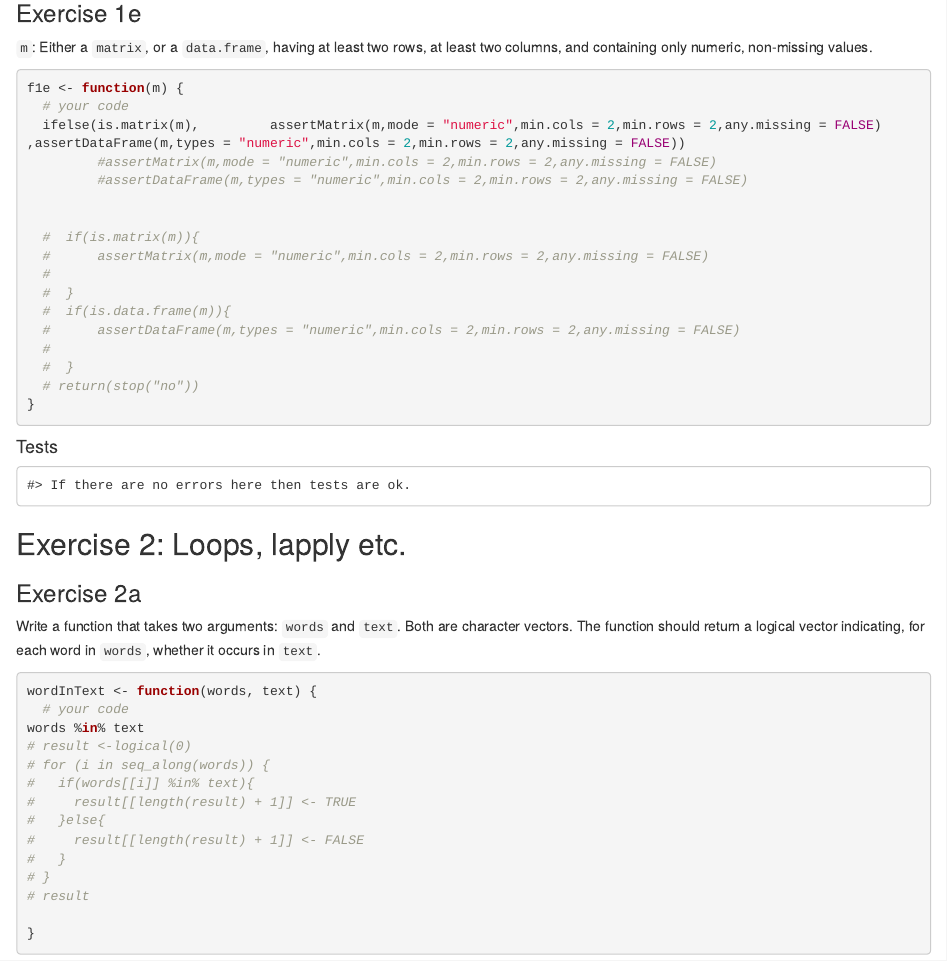
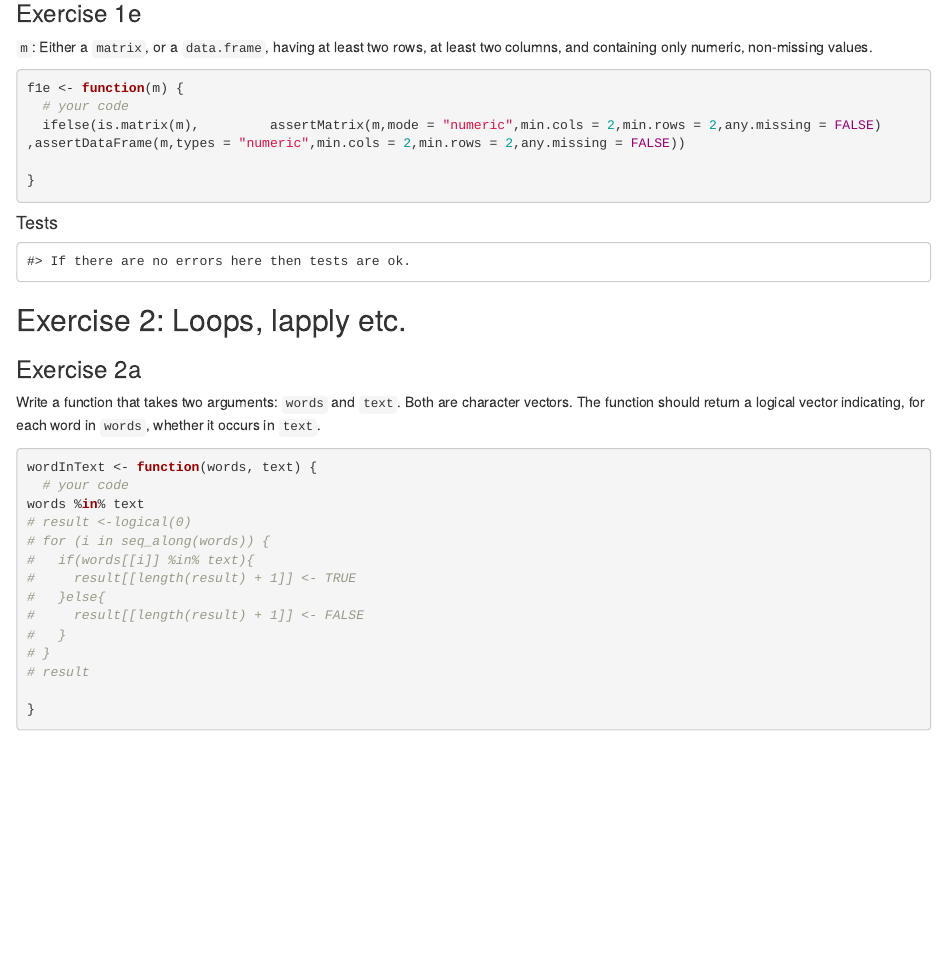
Before and after one commit to vaniltonpaulo/pratice, an R Markdown document (session_04.Rmd): the page in a window 1100 px wide, from 1570 px down. Rendered offline with R 4.5, knitr and Pandoc, with nearby package versions.

Commit message:
doing some homework

````diff
--- a/session_04.Rmd
+++ b/session_04.Rmd
@@ -150,19 +150,7 @@ f1e <- function(m) {
   # your code
   ifelse(is.matrix(m),         assertMatrix(m,mode = "numeric",min.cols = 2,min.rows = 2,any.missing = FALSE)
 ,assertDataFrame(m,types = "numeric",min.cols = 2,min.rows = 2,any.missing = FALSE))
-         #assertMatrix(m,mode = "numeric",min.cols = 2,min.rows = 2,any.missing = FALSE)
-         #assertDataFrame(m,types = "numeric",min.cols = 2,min.rows = 2,any.missing = FALSE)
 
-
-  #  if(is.matrix(m)){
-  #      assertMatrix(m,mode = "numeric",min.cols = 2,min.rows = 2,any.missing = FALSE)
-  #
-  #  }
-  #  if(is.data.frame(m)){
-  #      assertDataFrame(m,types = "numeric",min.cols = 2,min.rows = 2,any.missing = FALSE)
-  #
-  #  }
-  # return(stop("no"))
 }
 ```
 
````
